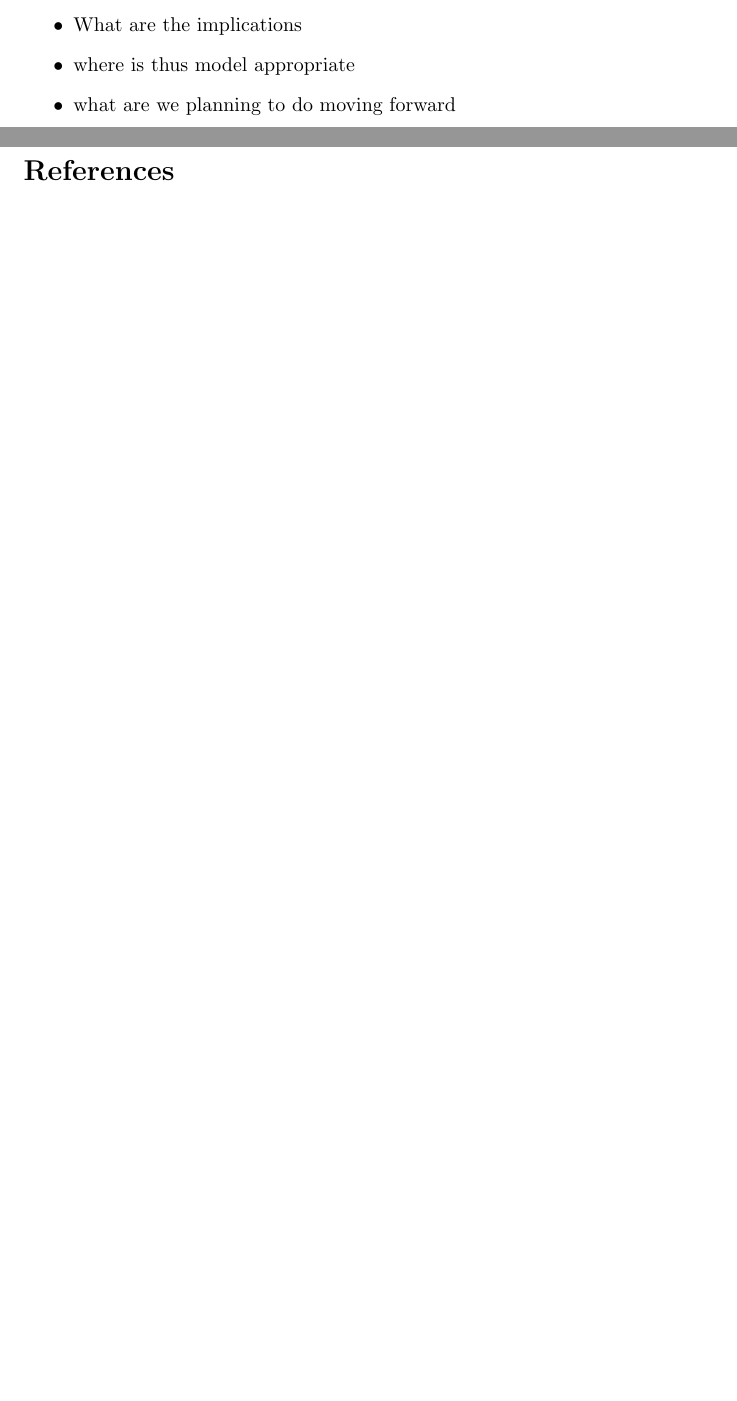
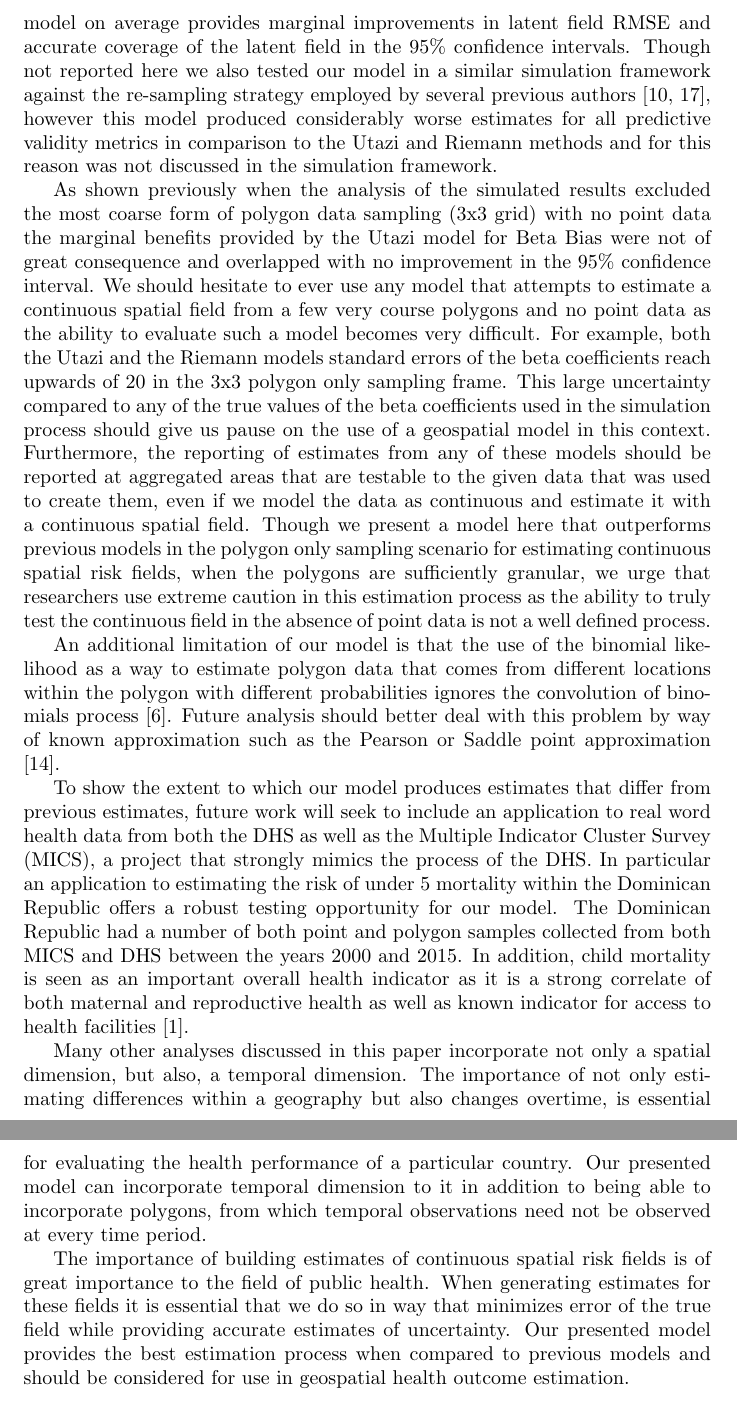
Before and after one commit to nmarquezuw/PPMLE, a LaTeX paper (main.tex): two parts of pages 8 and 9 of 10 before the commit and two parts of pages 9 and 10 of 13 after it, joined at a grey line, cut at the place of the change, the shorter picture padded with empty space. Compiled offline with pdfLaTeX.

Commit message:
First draft of neal parts done time for zzz

```diff
--- a/main.tex
+++ b/main.tex
@@ -136,11 +136,17 @@ The Riemann model produces a Hessian matrix for estimated parameters which we us
 
 \section{Discussion}\label{discussion}
 
-\begin{itemize}
-\item What are the implications
-\item where is thus model appropriate
-\item what are we planning to do moving forward
-\end{itemize}
+In this paper we present a new method for incorporating polygon data into spatial risk field estimation with binomial data. Though previous methods have been presented to deal with this problem, they have not been compared in a simulation environment against other models. In our analysis we show that in comparison to a previously proposed model, the newly presented Riemann model on average provides marginal improvements in latent field RMSE and accurate coverage of the latent field in the 95\% confidence intervals. Though not reported here we also tested our model in a similar simulation framework against the re-sampling strategy employed by several previous authors \cite{Golding2017, Reiner2018}, however this model produced considerably worse estimates for all predictive validity metrics in comparison to the Utazi and Riemann methods and for this reason was not discussed in the simulation framework.
+
+As shown previously when the analysis of the simulated results excluded the most coarse form of polygon data sampling (3x3 grid) with no point data the marginal benefits provided by the Utazi model for Beta Bias were not of great consequence and overlapped with no improvement in the 95\% confidence interval. We should hesitate to ever use any model that attempts to estimate a continuous spatial field from a few very course polygons and no point data as the ability to evaluate such a model becomes very difficult. For example, both the Utazi and the Riemann models standard errors of the beta coefficients reach upwards of 20 in the 3x3 polygon only sampling frame. This large uncertainty compared to any of the true values of the beta coefficients used in the simulation process should give us pause on the use of a geospatial model in this context. Furthermore, the reporting of estimates from any of these models should be reported at aggregated areas that are testable to the given data that was used to create them, even if we model the data as continuous and estimate it with a continuous spatial field. Though we present a model here that outperforms previous models in the polygon only sampling scenario for estimating continuous spatial risk fields, when the polygons are sufficiently granular, we urge that researchers use extreme caution in this estimation process as the ability to truly test the continuous field in the absence of point data is not a well defined process.
+
+An additional limitation of our model is that the use of the binomial likelihood as a way to estimate polygon data that comes from different locations within the polygon with different probabilities ignores the convolution of binomials process \cite{Butler1993}. Future analysis should better deal with this problem by way of known approximation such as the Pearson or Saddle point approximation \cite{Liu2017}.
+
+To show the extent to which our model produces estimates that differ from previous estimates, future work will seek to include an application to real word health data from both the DHS as well as the Multiple Indicator Cluster Survey (MICS), a project that strongly mimics the process of the DHS. In particular an application to estimating the risk of under 5 mortality within the Dominican Republic offers a robust testing opportunity for our model. The Dominican Republic had a number of both point and polygon samples collected from both MICS and DHS between the years 2000 and 2015. In addition, child mortality is seen as an important overall health indicator as it is a strong correlate of both maternal and reproductive health as well as known indicator for access to health facilities \cite{AbouZahr2015}.
+
+Many other analyses discussed in this paper incorporate not only a spatial dimension, but also, a temporal dimension. The importance of not only estimating differences within a geography but also changes overtime, is essential for evaluating the health performance of a particular country. Our presented model can incorporate temporal dimension to it in addition to being able to incorporate polygons, from which temporal observations need not be observed at every time period.
+
+The importance of building estimates of continuous spatial risk fields is of great importance to the field of public health. When generating estimates for these fields it is essential that we do so in way that minimizes error of the true field while providing accurate estimates of uncertainty. Our presented model provides the best estimation process when compared to previous models and should be considered for use in geospatial health outcome estimation.
 
 \newpage
 
```
Also changed, not shown: main.tex (2 more changed lines).
